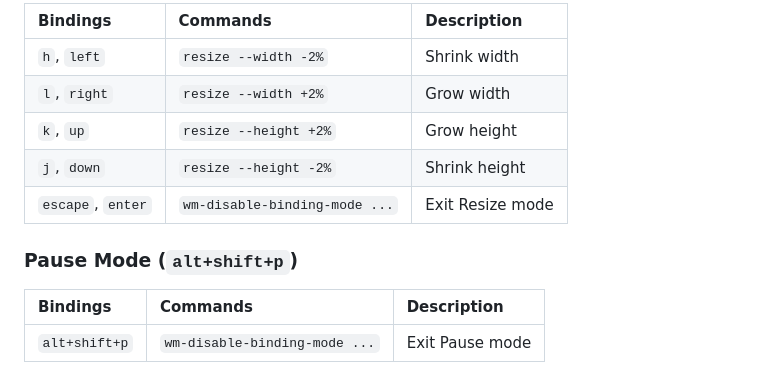
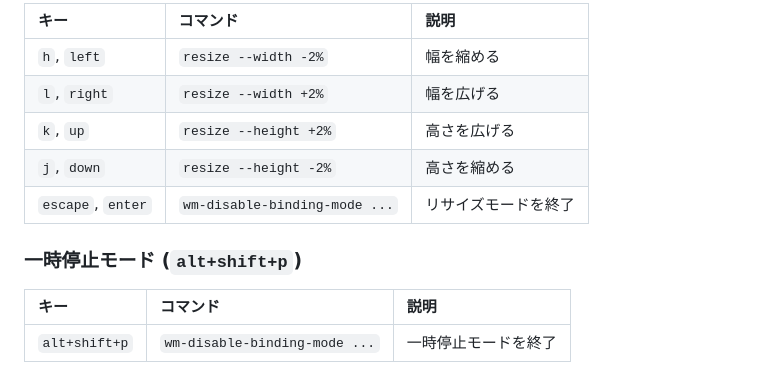
Before and after one commit to Naruto-Takahashi/dotfiles, a Markdown page: glazewm/KEYBINDINGS.md, the part around one of its changes. Drawn GitHub-style.

```diff
--- a/glazewm/KEYBINDINGS.md
+++ b/glazewm/KEYBINDINGS.md
@@ -49,14 +49,14 @@
 
-| Bindings | Commands | Description |
+| キー | コマンド | 説明 |
 | :--- | :--- | :--- |
-| `h`, `left` | `resize --width -2%` | Shrink width |
-| `l`, `right` | `resize --width +2%` | Grow width |
-| `k`, `up` | `resize --height +2%` | Grow height |
-| `j`, `down` | `resize --height -2%` | Shrink height |
-| `escape`, `enter` | `wm-disable-binding-mode ...` | Exit Resize mode |
+| `h`, `left` | `resize --width -2%` | 幅を縮める |
+| `l`, `right` | `resize --width +2%` | 幅を広げる |
+| `k`, `up` | `resize --height +2%` | 高さを広げる |
+| `j`, `down` | `resize --height -2%` | 高さを縮める |
+| `escape`, `enter` | `wm-disable-binding-mode ...` | リサイズモードを終了 |
 
-### Pause Mode (`alt+shift+p`)
+### 一時停止モード (`alt+shift+p`)
 
-| Bindings | Commands | Description |
+| キー | コマンド | 説明 |
 | :--- | :--- | :--- |
-| `alt+shift+p` | `wm-disable-binding-mode ...` | Exit Pause mode |
+| `alt+shift+p` | `wm-disable-binding-mode ...` | 一時停止モードを終了 |
```
Also changed, not shown: other parts of glazewm/KEYBINDINGS.md (+40 -40 lines).
